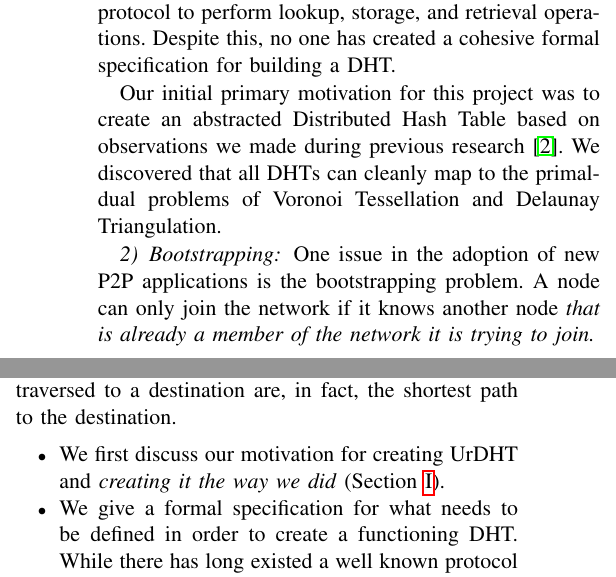
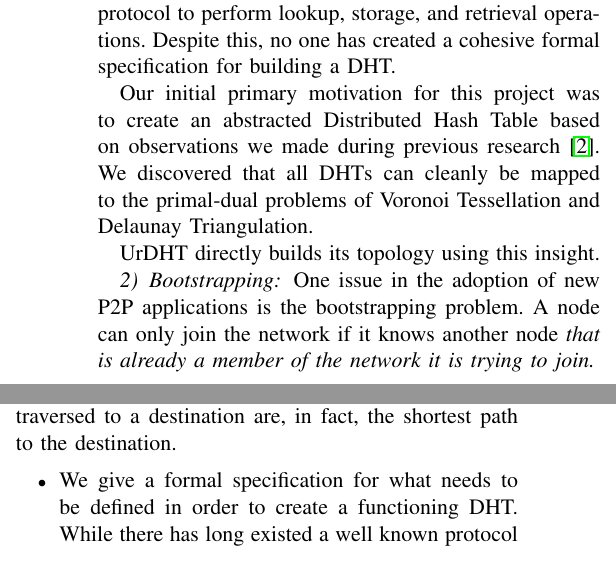
Before and after one commit to UrDHT/DevelopmentPlan, a LaTeX paper (whitepaper.tex): two parts of the columns of page 1 of 4, joined at a grey line, cut so that both start at the same text. Compiled offline with pdfLaTeX.

Commit message:
Well this isn't going anywhere

```diff
--- a/whitepaper.tex
+++ b/whitepaper.tex
@@ -62,7 +62,10 @@ All DHTs use roughly the same protocol to perform lookup, storage, and retrieval
 Despite this, no one has created a cohesive formal specification for building a DHT.
 
 Our initial primary motivation for this project was to create an abstracted Distributed Hash Table based on observations we made during previous research \cite{dgvh}.
-We discovered that all DHTs can cleanly map to the primal-dual problems of Voronoi Tessellation and Delaunay Triangulation.
+We discovered that all DHTs can cleanly be mapped to the primal-dual problems of Voronoi Tessellation and Delaunay Triangulation.
+
+UrDHT directly builds its topology using this insight.
+
 
 \subsubsection{Bootstrapping}
 One issue in the adoption of new P2P applications is the bootstrapping problem.
@@ -95,7 +98,7 @@ Doing so would mean that the hops traversed to a destination are, in fact, the s
 
 %TODO DO THIS FIRST
 \begin{itemize}
-	\item We first discuss our motivation for creating UrDHT and \textit{creating it the way we did}  (Section \ref{sec:motivation}).
+	%\item We first discuss our motivation for creating UrDHT and \textit{creating it the way we did}  (Section \ref{sec:motivation}).
 	\item We give a formal specification for what needs to be defined in order to create a functioning DHT.
 	While there has long existed a well known protocol for distributed hash tables, these define what a DHT needs to be able to do.
 	It does not describe what a DHT is.
```
Also changed, not shown: whitepaper.tex (5 more changed lines).
